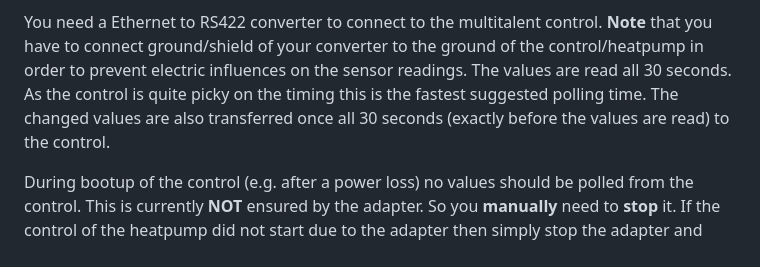
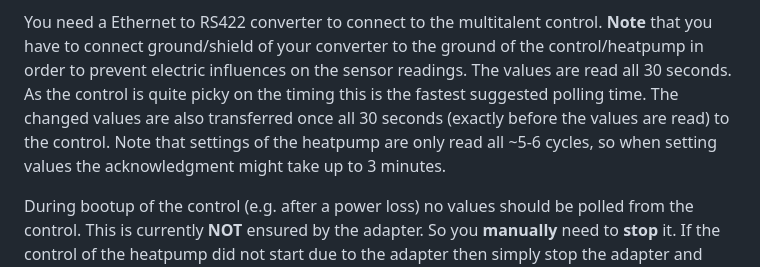
Before and after one commit to zloe/ioBroker.idm-multitalent_002, a Markdown page: README.md, the part around the change. Drawn GitHub-style.

Commit message:
added some documentation

```diff
--- a/README.md
+++ b/README.md
@@ -27,6 +27,7 @@ You need a Ethernet to RS422 converter to connect to the multitalent control.
 **Note** that you have to connect ground/shield of your converter to the ground of the control/heatpump in order to prevent electric influences on the sensor readings.
 The values are read all 30 seconds. As the control is quite picky on the timing this is the fastest suggested polling time.
 The changed values are also transferred once all 30 seconds (exactly before the values are read) to the control.
+Note that settings of the heatpump are only read all ~5-6 cycles, so when setting values the acknowledgment might take up to 3 minutes.
 
 During bootup of the control (e.g. after a power loss) no values should be polled from the control. This is currently **NOT** ensured by the adapter. So you **manually** need to **stop** it. If the control of the heatpump did not start due to the adapter then simply stop the adapter and power cycle the control. This should fix the problem. Afterwards you can start the adapter again. I implemented a delayed switch-on of the serial server. This also mitigates the problem.
 
```
